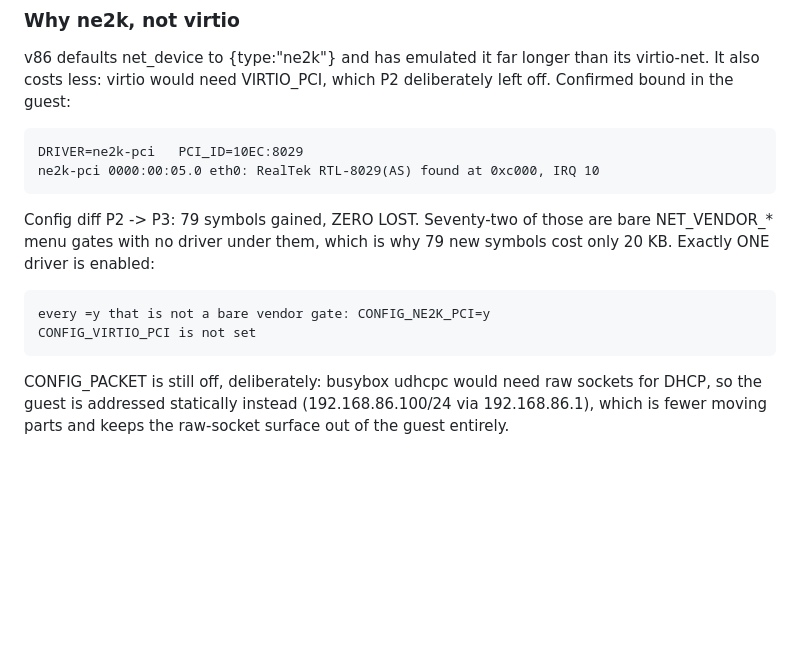
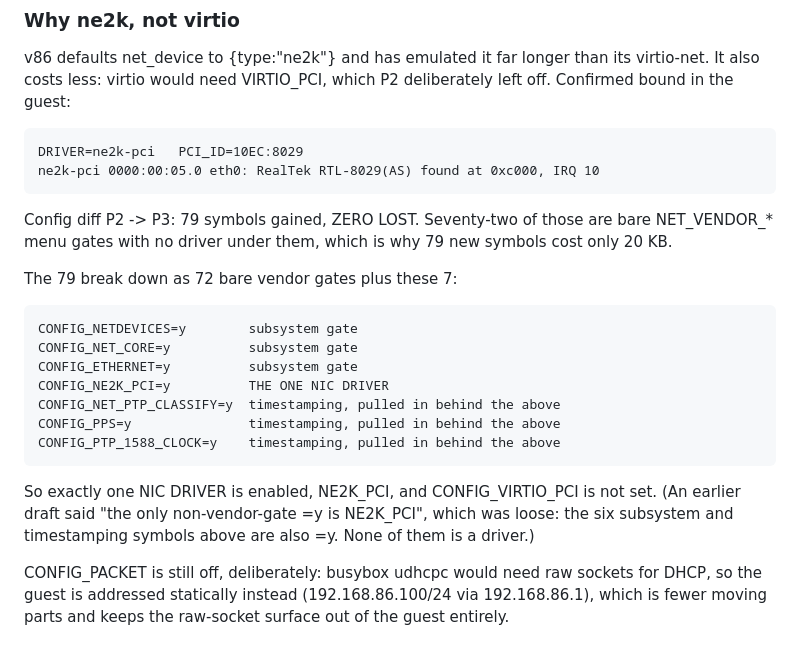
Before and after one commit to thekeoni1/temur-playground, a Markdown page: reports/P3a.md, the part around the change. Rendered like a GitHub page; blank space fills up the shorter version.

Commit message:
P3a report: state the kernel diff breakdown exactly
"The only non-vendor-gate =y is NE2K_PCI" was loose. The 79 gained
symbols are 72 bare vendor gates plus 7 others, and six of those seven
(NETDEVICES, NET_CORE, ETHERNET, NET_PTP_CLASSIFY, PPS,
PTP_1588_CLOCK) are subsystem gates and timestamping infrastructure,
not drivers. The claim that matters is unchanged and now stated
precisely: exactly one NIC DRIVER is enabled, and VIRTIO_PCI is off.

Caught in review by laptop planning. Report wording only; no code,
no artifact, no measurement changes.

Co-Authored-By: Claude Opus 5 (1M context) <noreply@anthropic.com>
Claude-Session: https://claude.ai/code/session_011q7tTvR6ZDKgLwGWC6kAdS

```diff
--- a/reports/P3a.md
+++ b/reports/P3a.md
@@ -122,10 +122,22 @@ which P2 deliberately left off. Confirmed bound in the guest:
 
 Config diff P2 -> P3: 79 symbols gained, ZERO LOST. Seventy-two of those
 are bare NET_VENDOR_* menu gates with no driver under them, which is why
-79 new symbols cost only 20 KB. Exactly ONE driver is enabled:
+79 new symbols cost only 20 KB.
 
-    every =y that is not a bare vendor gate: CONFIG_NE2K_PCI=y
-    CONFIG_VIRTIO_PCI is not set
+The 79 break down as 72 bare vendor gates plus these 7:
+
+    CONFIG_NETDEVICES=y        subsystem gate
+    CONFIG_NET_CORE=y          subsystem gate
+    CONFIG_ETHERNET=y          subsystem gate
+    CONFIG_NE2K_PCI=y          THE ONE NIC DRIVER
+    CONFIG_NET_PTP_CLASSIFY=y  timestamping, pulled in behind the above
+    CONFIG_PPS=y               timestamping, pulled in behind the above
+    CONFIG_PTP_1588_CLOCK=y    timestamping, pulled in behind the above
+
+So exactly one NIC DRIVER is enabled, NE2K_PCI, and
+CONFIG_VIRTIO_PCI is not set. (An earlier draft said "the only
+non-vendor-gate =y is NE2K_PCI", which was loose: the six subsystem and
+timestamping symbols above are also =y. None of them is a driver.)
 
 CONFIG_PACKET is still off, deliberately: busybox udhcpc would need raw
 sockets for DHCP, so the guest is addressed statically instead
```
